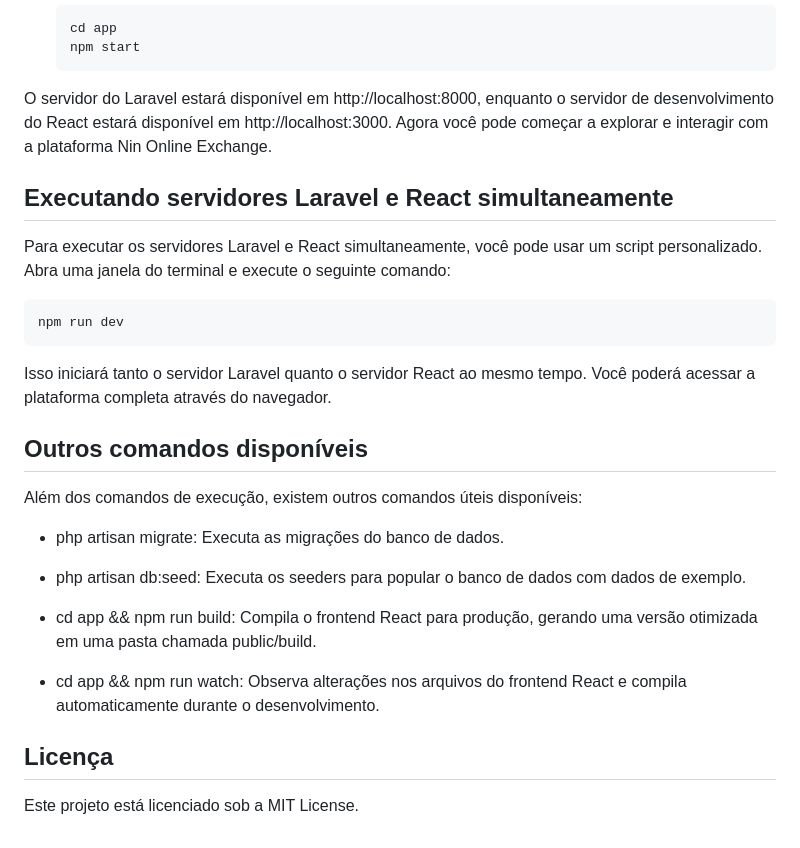
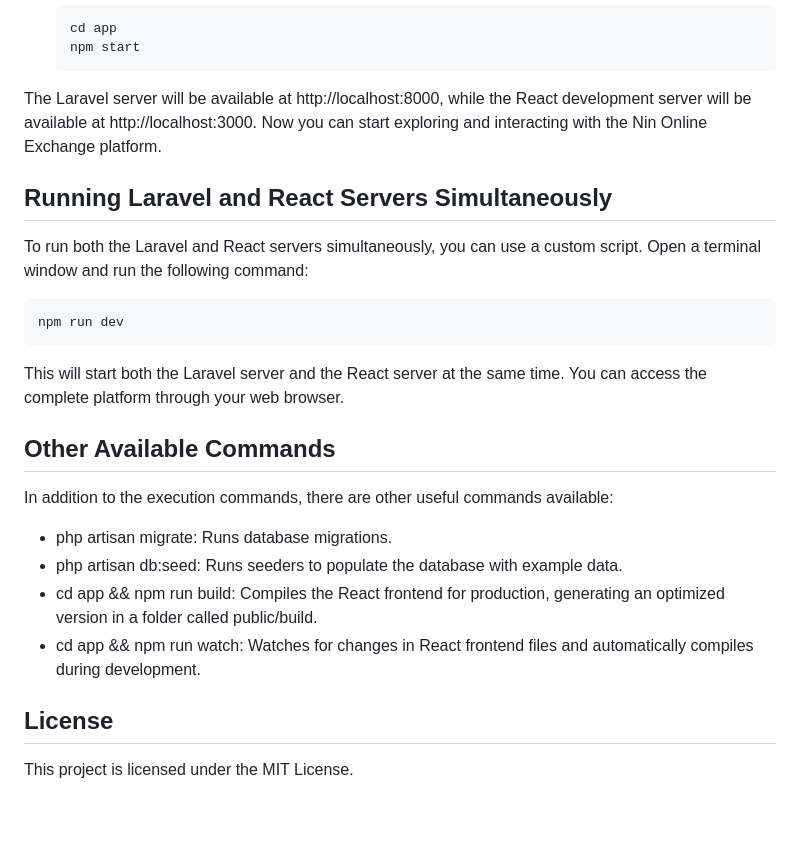
Before and after one commit to KamuiRyu/ninmarket, a Markdown page: README.md, the part around the change printed below. GitHub-like rendering.

````diff
--- a/README.md
+++ b/README.md
@@ -84,30 +84,27 @@ Após a instalação das dependências, você pode executar o projeto da seguint
    npm start
    ```
 
-O servidor do Laravel estará disponível em http://localhost:8000, enquanto o servidor de desenvolvimento do React estará disponível em http://localhost:3000. Agora você pode começar a explorar e interagir com a plataforma Nin Online Exchange.
+The Laravel server will be available at http://localhost:8000, while the React development server will be available at http://localhost:3000. Now you can start exploring and interacting with the Nin Online Exchange platform.
 
-## Executando servidores Laravel e React simultaneamente
+## Running Laravel and React Servers Simultaneously
 
-Para executar os servidores Laravel e React simultaneamente, você pode usar um script personalizado. Abra uma janela do terminal e execute o seguinte comando:
+To run both the Laravel and React servers simultaneously, you can use a custom script. Open a terminal window and run the following command:
 
    ```bash
    npm run dev
    ```
 
-Isso iniciará tanto o servidor Laravel quanto o servidor React ao mesmo tempo. Você poderá acessar a plataforma completa através do navegador.
+This will start both the Laravel server and the React server at the same time. You can access the complete platform through your web browser.
 
-## Outros comandos disponíveis
+## Other Available Commands
 
-Além dos comandos de execução, existem outros comandos úteis disponíveis:
+In addition to the execution commands, there are other useful commands available:
 
-- php artisan migrate: Executa as migrações do banco de dados.
+- php artisan migrate: Runs database migrations.
+- php artisan db:seed: Runs seeders to populate the database with example data.
+- cd app && npm run build: Compiles the React frontend for production, generating an optimized version in a folder called public/build.
+- cd app && npm run watch: Watches for changes in React frontend files and automatically compiles during development.
 
-- php artisan db:seed: Executa os seeders para popular o banco de dados com dados de exemplo.
+## License
 
-- cd app && npm run build: Compila o frontend React para produção, gerando uma versão otimizada em uma pasta chamada public/build.
-
-- cd app && npm run watch: Observa alterações nos arquivos do frontend React e compila automaticamente durante o desenvolvimento.
-
-## Licença
-
-Este projeto está licenciado sob a MIT License.
+This project is licensed under the MIT License.
````
Also changed, not shown: other parts of README.md (+29 -29 lines).
